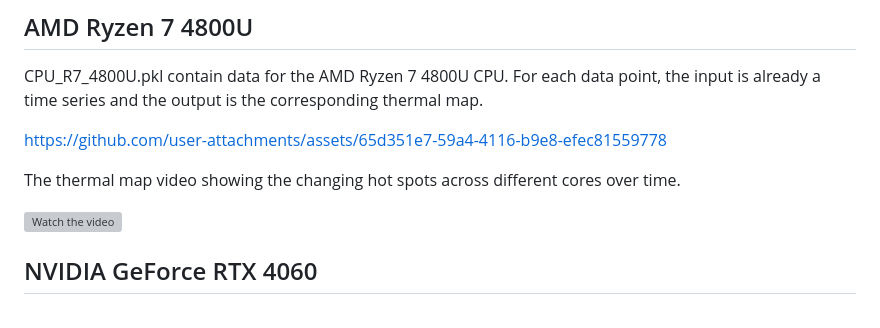
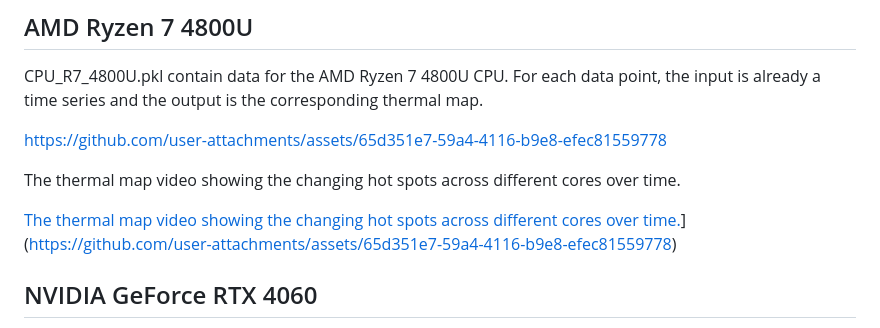
Before and after one commit to sheldonucr/commercial_thermal_map_dataset, a Markdown page: README.md, the part around the change. Rendered like a GitHub page; grey boxes are pictures that could not be loaded.

```diff
--- a/README.md
+++ b/README.md
@@ -47,7 +47,7 @@ https://github.com/user-attachments/assets/65d351e7-59a4-4116-b9e8-efec81559778
 
 The thermal map video showing the changing hot spots across different cores over time.
 
-[![Watch the video](https://github.com/user-attachments/assets/65d351e7-59a4-4116-b9e8-efec81559778)](https://github.com/user-attachments/assets/65d351e7-59a4-4116-b9e8-efec81559778)
+[The thermal map video showing the changing hot spots across different cores over time.](https://github.com/user-attachments/assets/65d351e7-59a4-4116-b9e8-efec81559778)](https://github.com/user-attachments/assets/65d351e7-59a4-4116-b9e8-efec81559778)
 
 ## NVIDIA GeForce RTX 4060
 
```
